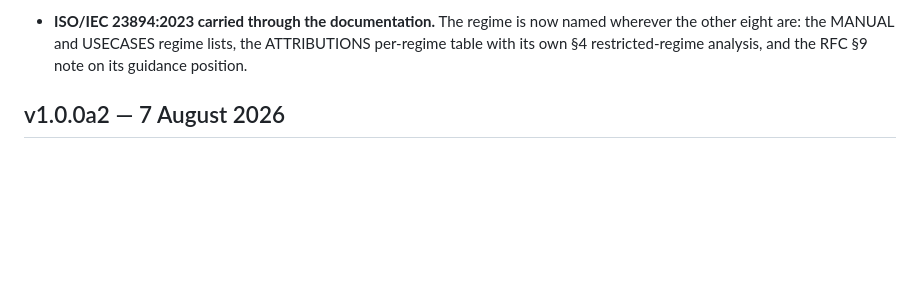
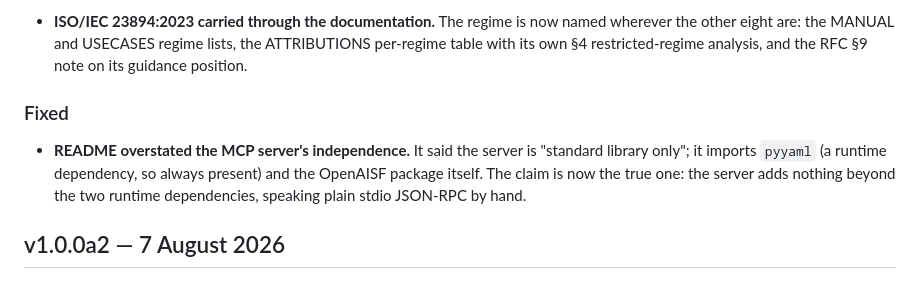
Before and after one commit to OpenAISF-org/openaisf, a Markdown page: CHANGELOG.md, the part around the change. Rendered like a GitHub page; blank space fills up the shorter version.

Commit message:
docs: correct the MCP server dependency claim in README
The README said the MCP server is 'standard library only'; it imports pyyaml
(a runtime dependency, so always present) and the OpenAISF package itself.
The claim now states what is true: the server adds nothing beyond the two
runtime dependencies, speaking plain stdio JSON-RPC by hand.

Found during the full-functionality verification of 2026-08-31
(see 06_OPENAISF_VERIFICATION_REPORT.md in the workspace).

```diff
--- a/CHANGELOG.md
+++ b/CHANGELOG.md
@@ -22,6 +22,14 @@
   named wherever the other eight are: the MANUAL and USECASES regime lists,
   the ATTRIBUTIONS per-regime table with its own §4 restricted-regime analysis,
   and the RFC §9 note on its guidance position.
+
+### Fixed
+
+- **README overstated the MCP server's independence.** It said the server is
+  "standard library only"; it imports `pyyaml` (a runtime dependency, so
+  always present) and the OpenAISF package itself. The claim is now the true
+  one: the server adds nothing beyond the two runtime dependencies, speaking
+  plain stdio JSON-RPC by hand.
 
 ## v1.0.0a2 — 7 August 2026
 
```
Also changed, not shown: README.md (+1 -1 lines).
